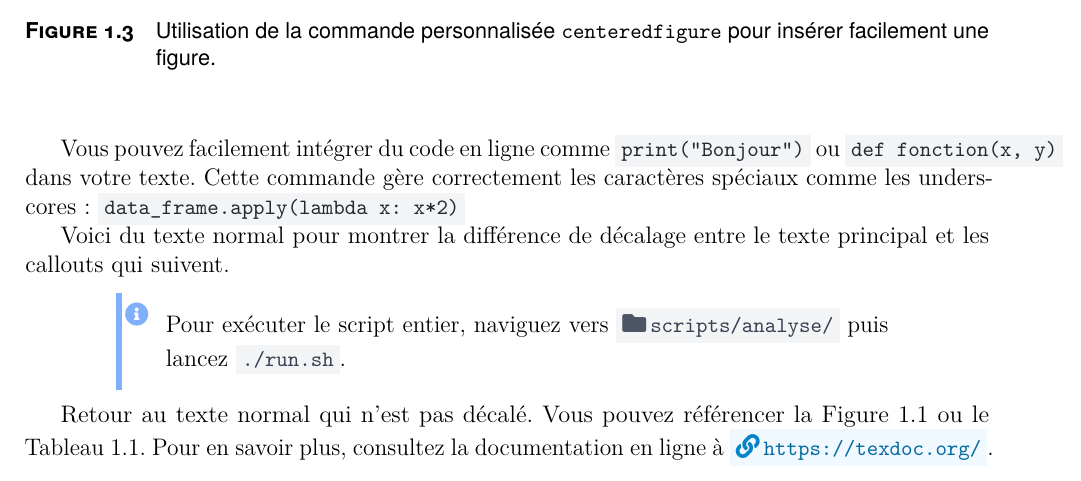
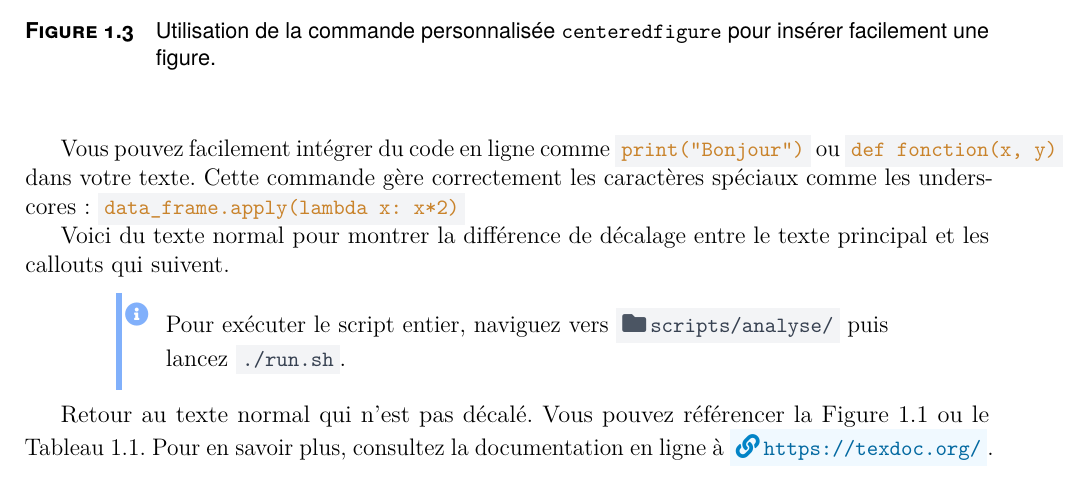
Before and after one commit to bastien-boivin/LaTeX-bb-docs, a LaTeX document (Documentation_LakeRes/main.tex): part of page 7 of 8, cut so that both start at the same text. Compiled offline with pdfLaTeX.

Commit message:
Update LaTeX files: modify color for inline code text and adjust auxiliary files in main.fdb_latexmk and main.log

```diff
--- a/Documentation_LakeRes/main.tex
+++ b/Documentation_LakeRes/main.tex
@@ -82,7 +82,7 @@
 \definecolor{gdidentifier}{HTML}{7DD7A6} % Identificateurs
 \definecolor{gdself}{HTML}{D2B48C}       % self (Python)
 \definecolor{inlineCodeBg}{HTML}{F3F4F6} % Fond du code en ligne
-\definecolor{inlineCodeText}{HTML}{24292F} % Texte du code en ligne
+\definecolor{inlineCodeText}{HTML}{c9832b} % Texte du code en ligne
 
 % ---------- STYLE DE CODE PYTHON (GITHUB DARK) ----------
 \lstdefinestyle{githubdark}{%
```
Also changed, not shown: Documentation_LakeRes/main.pdf, 2 other files.
